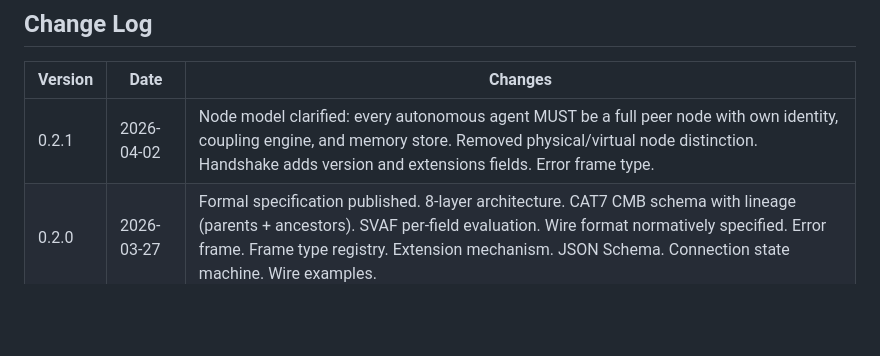
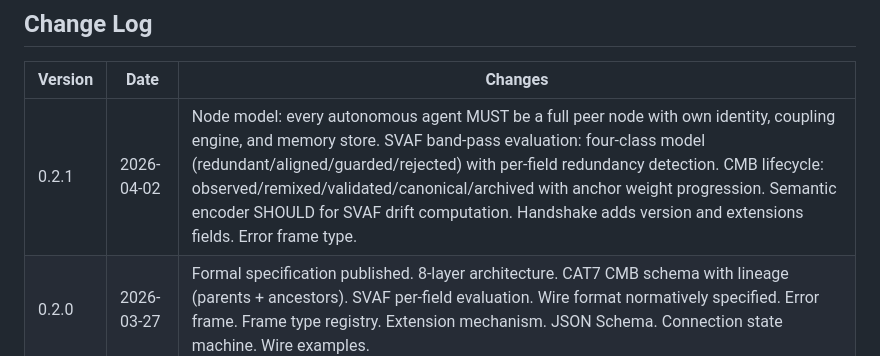
Before and after one commit to sym-bot/mesh-memory-protocol, a Markdown page: spec.md, the part around the change. GitHub-like rendering; blank space fills up the shorter version.

Commit message:
Update changelog text for v0.2.1
Co-Authored-By: Claude Opus 4.6 (1M context) <noreply@anthropic.com>

```diff
--- a/spec.md
+++ b/spec.md
@@ -32,7 +32,7 @@ Feedback and errata: spec@sym.bot or github.com/sym-bot/sym/issues.
 
 | Version | Date | Changes |
 |---|---|---|
-| 0.2.1 | 2026-04-02 | Node model clarified: every autonomous agent MUST be a full peer node with own identity, coupling engine, and memory store. Removed physical/virtual node distinction. Handshake adds version and extensions fields. Error frame type. |
+| 0.2.1 | 2026-04-02 | Node model: every autonomous agent MUST be a full peer node with own identity, coupling engine, and memory store. SVAF band-pass evaluation: four-class model (redundant/aligned/guarded/rejected) with per-field redundancy detection. CMB lifecycle: observed/remixed/validated/canonical/archived with anchor weight progression. Semantic encoder SHOULD for SVAF drift computation. Handshake adds version and extensions fields. Error frame type. |
 | 0.2.0 | 2026-03-27 | Formal specification published. 8-layer architecture. CAT7 CMB schema with lineage (parents + ancestors). SVAF per-field evaluation. Wire format normatively specified. Error frame. Frame type registry. Extension mechanism. JSON Schema. Connection state machine. Wire examples. |
 | 0.1.0 | 2025-08-01 | Initial protocol design (Consenix Labs Ltd). 4-layer architecture. Scalar drift evaluation. |
 
```
